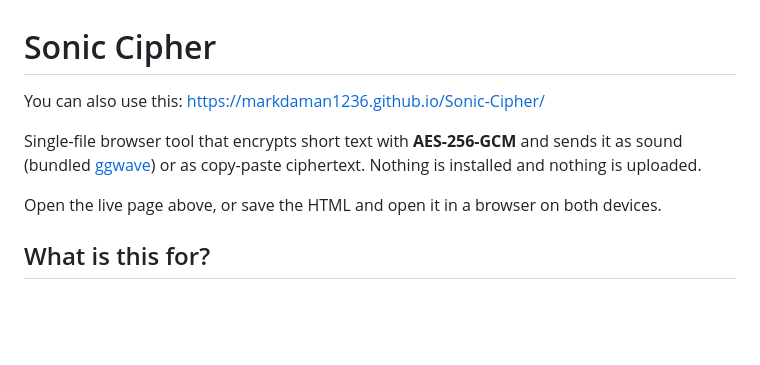
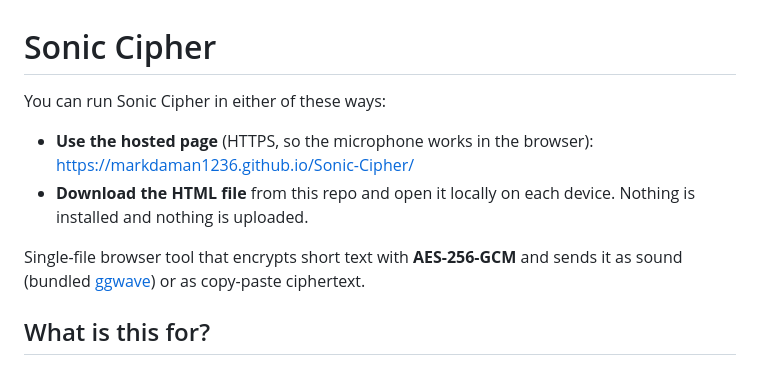
Before and after one commit to Markdaman1236/Sonic-Cipher, a Markdown page: README.md, the part around the change. Rendered like a GitHub page; blank space fills up the shorter version.

Commit message:
clarify hosted page vs download

```diff
--- a/README.md
+++ b/README.md
@@ -1,10 +1,11 @@
 # Sonic Cipher
 
-You can also use this: https://markdaman1236.github.io/Sonic-Cipher/
+You can run Sonic Cipher in either of these ways:
 
-Single-file browser tool that encrypts short text with **AES-256-GCM** and sends it as sound (bundled [ggwave](https://github.com/ggerganov/ggwave)) or as copy-paste ciphertext. Nothing is installed and nothing is uploaded.
+- **Use the hosted page** (HTTPS, so the microphone works in the browser): https://markdaman1236.github.io/Sonic-Cipher/
+- **Download the HTML file** from this repo and open it locally on each device. Nothing is installed and nothing is uploaded.
 
-Open the live page above, or save the HTML and open it in a browser on both devices.
+Single-file browser tool that encrypts short text with **AES-256-GCM** and sends it as sound (bundled [ggwave](https://github.com/ggerganov/ggwave)) or as copy-paste ciphertext.
 
 ## What is this for?
 
```
